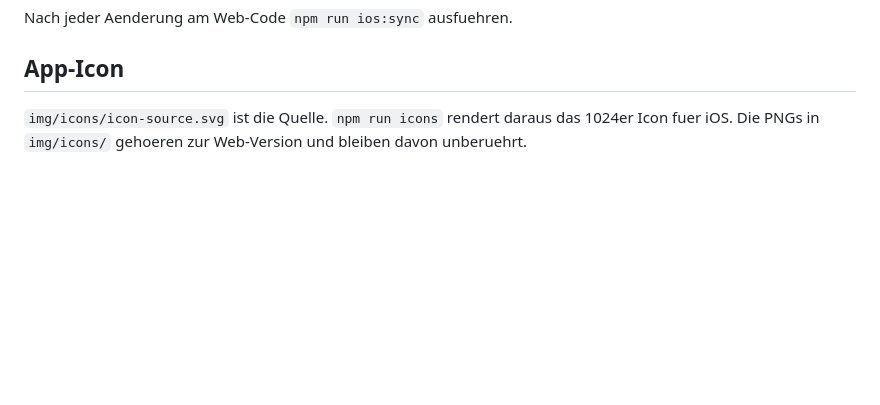
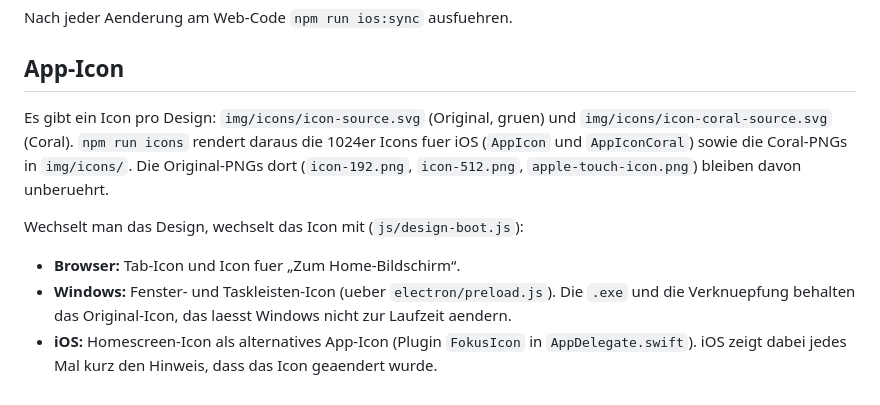
Before and after one commit to Namir1234/Podomoro-Timer, a Markdown page: README.md, the part around the change. Drawn GitHub-style; blank space fills up the shorter version.

Commit message:
App-Icon wechselt mit dem Design (Coral-Icon fuer Web, Windows und iOS)
Co-Authored-By: Claude Opus 5.5 <noreply@anthropic.com>

```diff
--- a/README.md
+++ b/README.md
@@ -101,6 +101,18 @@ Nach jeder Aenderung am Web-Code `npm run ios:sync` ausfuehren.
 
 ## App-Icon
 
-`img/icons/icon-source.svg` ist die Quelle. `npm run icons` rendert daraus
-das 1024er Icon fuer iOS. Die PNGs in `img/icons/` gehoeren zur Web-Version
-und bleiben davon unberuehrt.
+Es gibt ein Icon pro Design: `img/icons/icon-source.svg` (Original, gruen) und
+`img/icons/icon-coral-source.svg` (Coral). `npm run icons` rendert daraus die
+1024er Icons fuer iOS (`AppIcon` und `AppIconCoral`) sowie die Coral-PNGs in
+`img/icons/`. Die Original-PNGs dort (`icon-192.png`, `icon-512.png`,
+`apple-touch-icon.png`) bleiben davon unberuehrt.
+
+Wechselt man das Design, wechselt das Icon mit (`js/design-boot.js`):
+
+- **Browser:** Tab-Icon und Icon fuer „Zum Home-Bildschirm“.
+- **Windows:** Fenster- und Taskleisten-Icon (ueber `electron/preload.js`).
+  Die `.exe` und die Verknuepfung behalten das Original-Icon, das laesst
+  Windows nicht zur Laufzeit aendern.
+- **iOS:** Homescreen-Icon als alternatives App-Icon (Plugin `FokusIcon` in
+  `AppDelegate.swift`). iOS zeigt dabei jedes Mal kurz den Hinweis, dass das
+  Icon geaendert wurde.
```
Also changed, not shown: img/icons/apple-touch-icon-coral.png (added), img/icons/icon-coral-192.png (added), img/icons/icon-coral-512.png (added), 13 other files.
